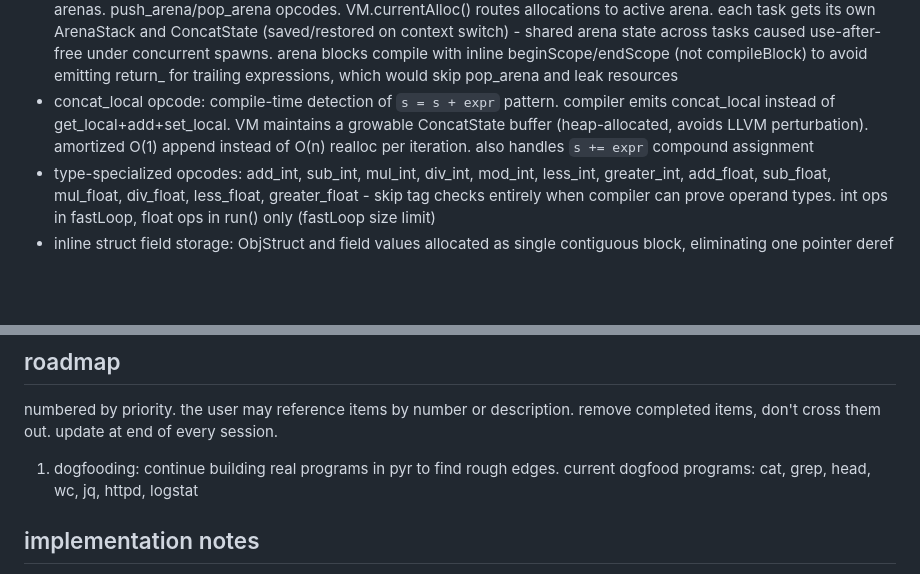
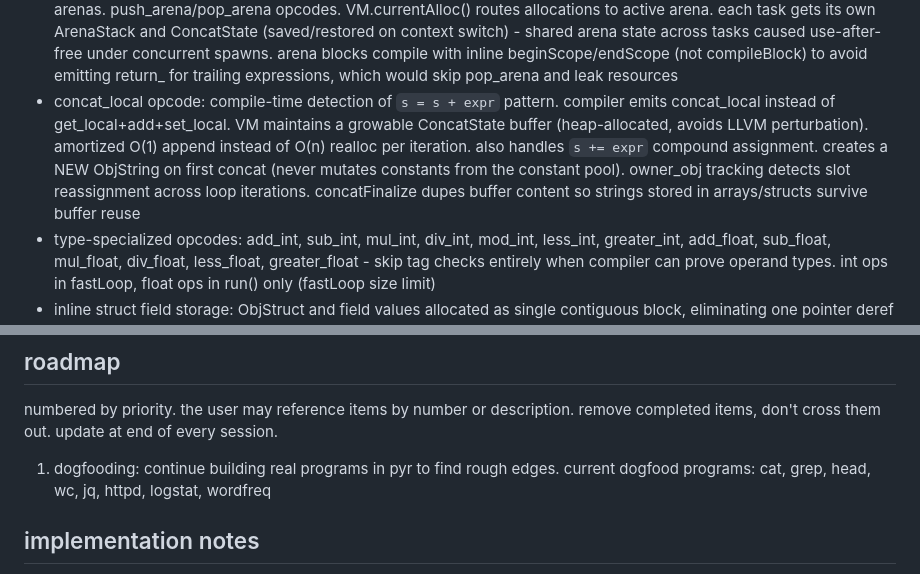
Before and after one commit to nvms/pyr, a Markdown page: CLAUDE.md, 2 parts joined by grey strips. Rendered like a GitHub page; blank space fills up the shorter version.

Commit message:
docs: concat_local fix, wordfreq dogfood

```diff
--- a/CLAUDE.md
+++ b/CLAUDE.md
@@ -237,7 +237,7 @@ pyr is a bytecode VM language. examples run end-to-end: struct creation, field a
 - NaN-boxed values: Value is a single u64 (8 bytes, down from 16). doubles stored as raw IEEE 754 bits. non-double types encoded in the quiet NaN space: QNAN base (0x7FFC000000000000) + 5-bit type tag (bits 49-45) + 45-bit payload. tag() method returns Tag enum, isFloat detected by (bits & QNAN) != QNAN. integers sign-extended from 45 bits (range +/- 17.6 trillion). pointers stored in 45-bit payload (32TB address space). floats canonicalized to 0x7FF8... if they collide with QNAN pattern. halved memory for stack, arrays, channels, struct fields - major performance win for data-heavy workloads
 - value types: nil, bool, int (i45 signed), float (f64), string (*ObjString), function (*ObjFunction), struct_ (*ObjStruct), enum_ (*ObjEnum), native_fn (*ObjNativeFn), closure (*ObjClosure), array (*ObjArray), task (*ObjTask), channel (*ObjChannel), listener (*ObjListener), conn (*ObjConn), dgram (*ObjDgram), tls_conn (*ObjTlsConn), ssl_ctx (*ObjSslCtx), ssl_conn (*ObjSslConn), ptr (raw C pointer for FFI), error_val (*ObjError - wraps any Value as error payload)
 - arena memory model: `arena { ... }` blocks create child arena allocators. all allocations inside use the child arena. freed in bulk on block exit. ArenaStack side struct (heap-allocated, avoids LLVM perturbation) holds up to 16 nested arenas. push_arena/pop_arena opcodes. VM.currentAlloc() routes allocations to active arena. each task gets its own ArenaStack and ConcatState (saved/restored on context switch) - shared arena state across tasks caused use-after-free under concurrent spawns. arena blocks compile with inline beginScope/endScope (not compileBlock) to avoid emitting return_ for trailing expressions, which would skip pop_arena and leak resources
-- concat_local opcode: compile-time detection of `s = s + expr` pattern. compiler emits concat_local instead of get_local+add+set_local. VM maintains a growable ConcatState buffer (heap-allocated, avoids LLVM perturbation). amortized O(1) append instead of O(n) realloc per iteration. also handles `s += expr` compound assignment
+- concat_local opcode: compile-time detection of `s = s + expr` pattern. compiler emits concat_local instead of get_local+add+set_local. VM maintains a growable ConcatState buffer (heap-allocated, avoids LLVM perturbation). amortized O(1) append instead of O(n) realloc per iteration. also handles `s += expr` compound assignment. creates a NEW ObjString on first concat (never mutates constants from the constant pool). owner_obj tracking detects slot reassignment across loop iterations. concatFinalize dupes buffer content so strings stored in arrays/structs survive buffer reuse
 - type-specialized opcodes: add_int, sub_int, mul_int, div_int, mod_int, less_int, greater_int, add_float, sub_float, mul_float, div_float, less_float, greater_float - skip tag checks entirely when compiler can prove operand types. int ops in fastLoop, float ops in run() only (fastLoop size limit)
 - inline struct field storage: ObjStruct and field values allocated as single contiguous block, eliminating one pointer deref per field access
 - get_local_field opcode: combines get_local + get_field_idx for struct-typed locals (compiler proves struct type via parameter annotations)
@@ -311,7 +311,7 @@ pyr is a bytecode VM language. examples run end-to-end: struct creation, field a
 
 numbered by priority. the user may reference items by number or description. remove completed items, don't cross them out. update at end of every session.
 
-1. dogfooding: continue building real programs in pyr to find rough edges. current dogfood programs: cat, grep, head, wc, jq, httpd, logstat
+1. dogfooding: continue building real programs in pyr to find rough edges. current dogfood programs: cat, grep, head, wc, jq, httpd, logstat, wordfreq
 
 ## implementation notes
 
```
